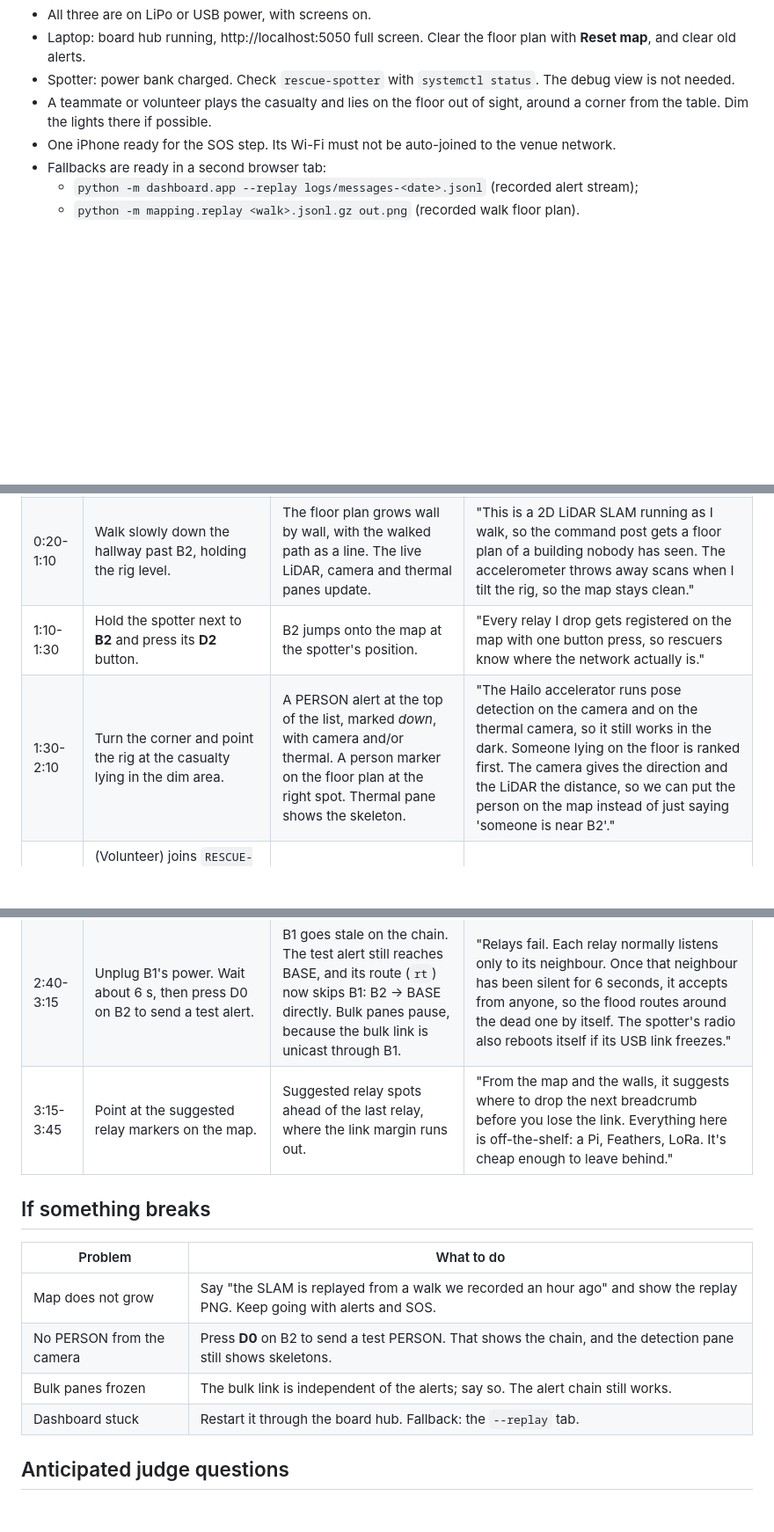
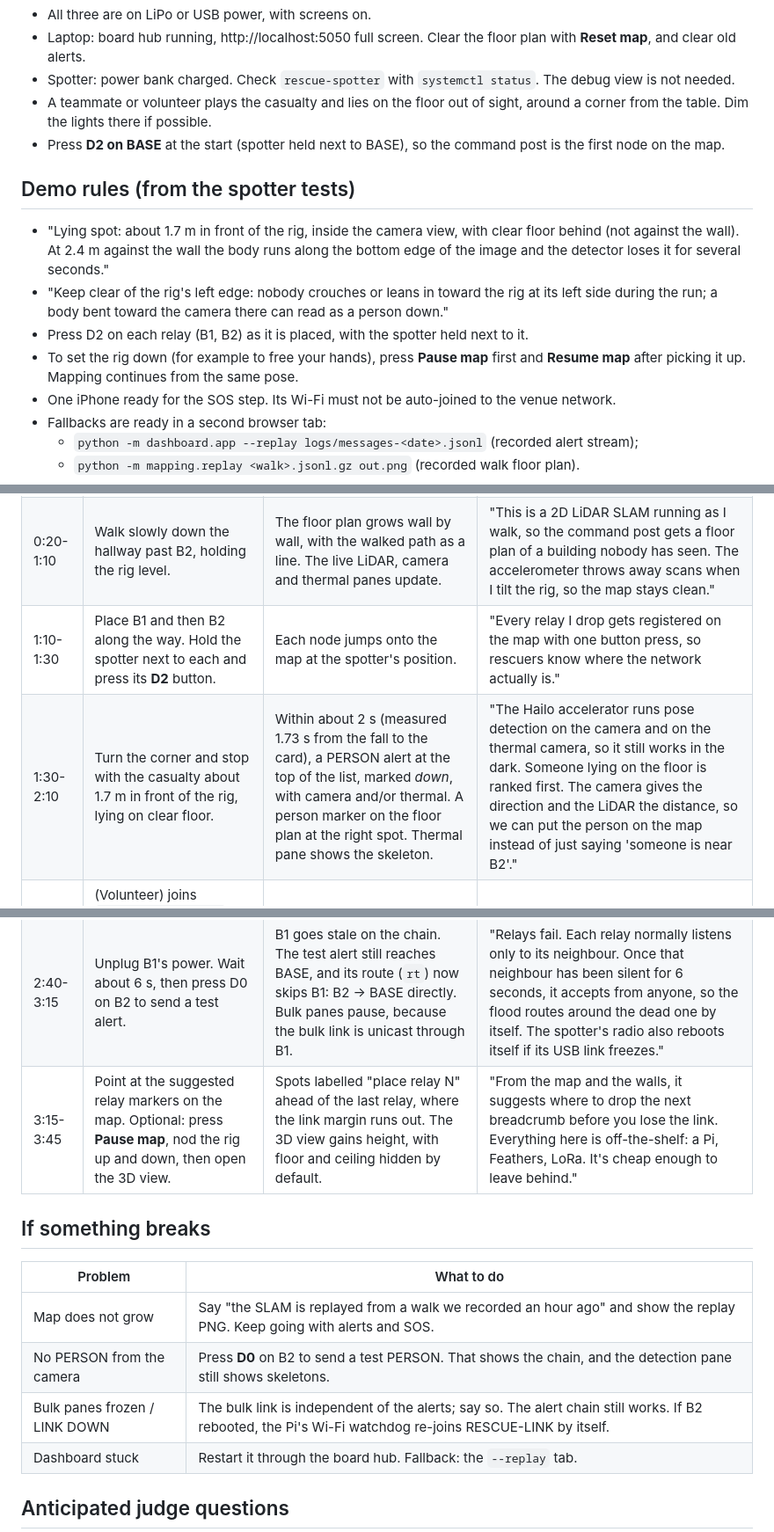
Before and after one commit to CodeMetalForge-Hackathon/Team-23-Breadcrumb-Rescue-Network, a Markdown page: docs/demo_script.md, 3 parts joined by grey strips. Shown at 88% size. GitHub-like rendering; blank space fills up the shorter version.

```diff
--- a/docs/demo_script.md
+++ b/docs/demo_script.md
@@ -12,6 +12,14 @@ Judging is a live demo against four criteria: real-world relevance, a working li
 - Laptop: board hub running, http://localhost:5050 full screen. Clear the floor plan with **Reset map**, and clear old alerts.
 - Spotter: power bank charged. Check `rescue-spotter` with `systemctl status`. The debug view is not needed.
 - A teammate or volunteer plays the casualty and lies on the floor out of sight, around a corner from the table. Dim the lights there if possible.
+- Press **D2 on BASE** at the start (spotter held next to BASE), so the command post is the first node on the map.
+
+## Demo rules (from the spotter tests)
+
+- "Lying spot: about 1.7 m in front of the rig, inside the camera view, with clear floor behind (not against the wall). At 2.4 m against the wall the body runs along the bottom edge of the image and the detector loses it for several seconds."
+- "Keep clear of the rig's left edge: nobody crouches or leans in toward the rig at its left side during the run; a body bent toward the camera there can read as a person down."
+- Press D2 on each relay (B1, B2) as it is placed, with the spotter held next to it.
+- To set the rig down (for example to free your hands), press **Pause map** first and **Resume map** after picking it up. Mapping continues from the same pose.
 - One iPhone ready for the SOS step. Its Wi-Fi must not be auto-joined to the venue network.
 - Fallbacks are ready in a second browser tab:
   - `python -m dashboard.app --replay logs/messages-<date>.jsonl` (recorded alert stream);
@@ -23,11 +31,11 @@ Judging is a live demo against four criteria: real-world relevance, a working li
 |---|---|---|---|
 | 0:00-0:20 | Stand at the table with the spotter. | The relay chain is green: SP1 → B2 → B1 → BASE, with heartbeats and RSSI. | "The building has no GPS, no cell and no Wi-Fi. This spotter and these three relays are the whole network. Small alerts go over LoRa and a mesh; a faster link carries pictures and the map." |
 | 0:20-1:10 | Walk slowly down the hallway past B2, holding the rig level. | The floor plan grows wall by wall, with the walked path as a line. The live LiDAR, camera and thermal panes update. | "This is a 2D LiDAR SLAM running as I walk, so the command post gets a floor plan of a building nobody has seen. The accelerometer throws away scans when I tilt the rig, so the map stays clean." |
-| 1:10-1:30 | Hold the spotter next to **B2** and press its **D2** button. | B2 jumps onto the map at the spotter's position. | "Every relay I drop gets registered on the map with one button press, so rescuers know where the network actually is." |
-| 1:30-2:10 | Turn the corner and point the rig at the casualty lying in the dim area. | A PERSON alert at the top of the list, marked *down*, with camera and/or thermal. A person marker on the floor plan at the right spot. Thermal pane shows the skeleton. | "The Hailo accelerator runs pose detection on the camera and on the thermal camera, so it still works in the dark. Someone lying on the floor is ranked first. The camera gives the direction and the LiDAR the distance, so we can put the person on the map instead of just saying 'someone is near B2'." |
+| 1:10-1:30 | Place B1 and then B2 along the way. Hold the spotter next to each and press its **D2** button. | Each node jumps onto the map at the spotter's position. | "Every relay I drop gets registered on the map with one button press, so rescuers know where the network actually is." |
+| 1:30-2:10 | Turn the corner and stop with the casualty about 1.7 m in front of the rig, lying on clear floor. | Within about 2 s (measured 1.73 s from the fall to the card), a PERSON alert at the top of the list, marked *down*, with camera and/or thermal. A person marker on the floor plan at the right spot. Thermal pane shows the skeleton. | "The Hailo accelerator runs pose detection on the camera and on the thermal camera, so it still works in the dark. Someone lying on the floor is ranked first. The camera gives the direction and the LiDAR the distance, so we can put the person on the map instead of just saying 'someone is near B2'." |
 | 2:10-2:40 | (Volunteer) joins `RESCUE-TEAM-NEARBY` on the iPhone and sends an SOS ("1 person, injured, leg trapped"). Operator clicks **Reply: help is on the way** on the SOS card. | The SOS card arrives in about 1 s. After the reply, the phone shows "Received by rescuers". | "Survivors don't need an app. Any phone sees the rescue Wi-Fi, the page pops up, and they hear back that help knows." |
 | 2:40-3:15 | Unplug B1's power. Wait about 6 s, then press D0 on B2 to send a test alert. | B1 goes stale on the chain. The test alert still reaches BASE, and its route (`rt`) now skips B1: B2 → BASE directly. Bulk panes pause, because the bulk link is unicast through B1. | "Relays fail. Each relay normally listens only to its neighbour. Once that neighbour has been silent for 6 seconds, it accepts from anyone, so the flood routes around the dead one by itself. The spotter's radio also reboots itself if its USB link freezes." |
-| 3:15-3:45 | Point at the suggested relay markers on the map. | Suggested relay spots ahead of the last relay, where the link margin runs out. | "From the map and the walls, it suggests where to drop the next breadcrumb before you lose the link. Everything here is off-the-shelf: a Pi, Feathers, LoRa. It's cheap enough to leave behind." |
+| 3:15-3:45 | Point at the suggested relay markers on the map. Optional: press **Pause map**, nod the rig up and down, then open the 3D view. | Spots labelled "place relay N" ahead of the last relay, where the link margin runs out. The 3D view gains height, with floor and ceiling hidden by default. | "From the map and the walls, it suggests where to drop the next breadcrumb before you lose the link. Everything here is off-the-shelf: a Pi, Feathers, LoRa. It's cheap enough to leave behind." |
 
 ## If something breaks
 
@@ -35,7 +43,7 @@ Judging is a live demo against four criteria: real-world relevance, a working li
 |---|---|
 | Map does not grow | Say "the SLAM is replayed from a walk we recorded an hour ago" and show the replay PNG. Keep going with alerts and SOS. |
 | No PERSON from the camera | Press **D0** on B2 to send a test PERSON. That shows the chain, and the detection pane still shows skeletons. |
-| Bulk panes frozen | The bulk link is independent of the alerts; say so. The alert chain still works. |
+| Bulk panes frozen / LINK DOWN | The bulk link is independent of the alerts; say so. The alert chain still works. If B2 rebooted, the Pi's Wi-Fi watchdog re-joins RESCUE-LINK by itself. |
 | Dashboard stuck | Restart it through the board hub. Fallback: the `--replay` tab. |
 
 ## Anticipated judge questions
```
Also changed, not shown: README.md (+13 -6 lines), docs/architecture.png, 1 other file.
